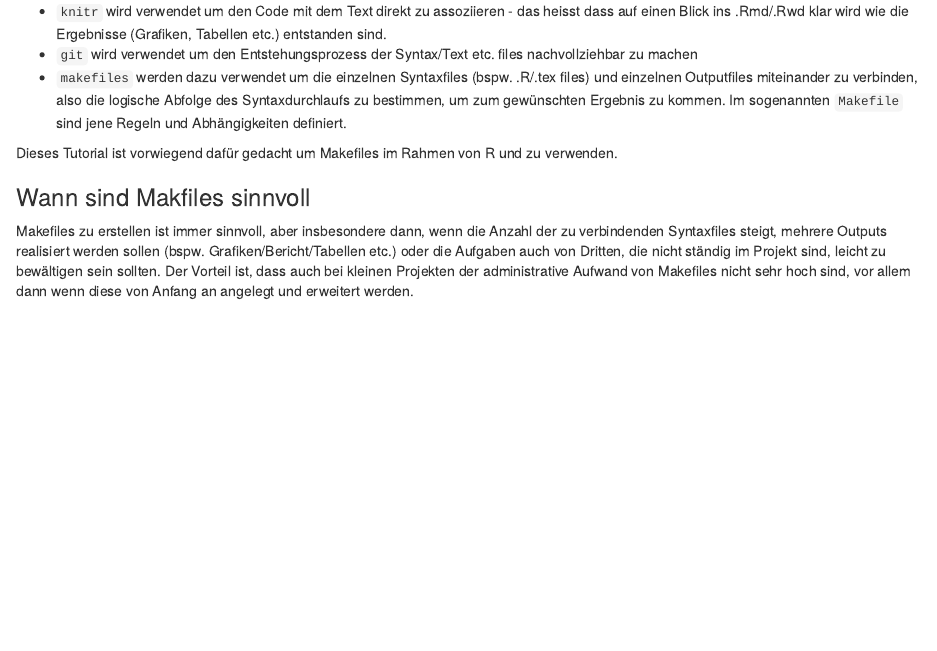
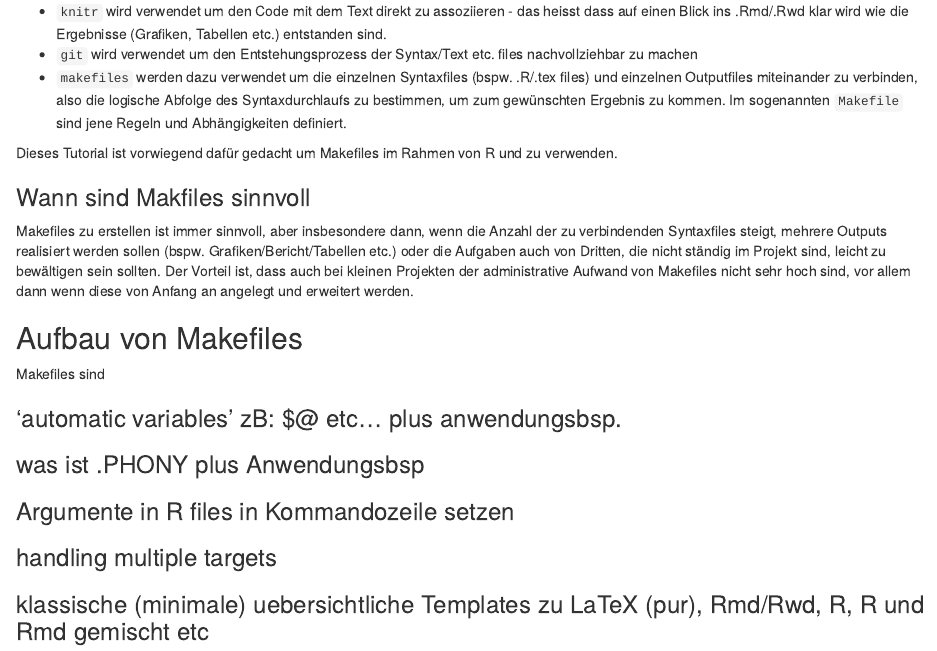
Before and after one commit to manuelreif/makefile_tutorial, an R Markdown document (makefile_doku.Rmd): the page in a window 1100 px wide, from 200 px down. Rendered offline with R 4.5, knitr and Pandoc, with nearby package versions.

Commit message:
Ideen ueber die Inhalte des Tutorials

```diff
--- a/makefile_doku.Rmd
+++ b/makefile_doku.Rmd
@@ -20,3 +20,26 @@ Dieses Tutorial ist vorwiegend dafür gedacht um Makefiles im Rahmen von R und \
 
 
 Makefiles zu erstellen ist immer sinnvoll, aber insbesondere dann, wenn die Anzahl der zu verbindenden Syntaxfiles steigt, mehrere Outputs realisiert werden sollen (bspw. Grafiken/Bericht/Tabellen etc.) oder die Aufgaben auch von Dritten, die nicht ständig im Projekt sind, leicht zu bewältigen sein sollten. Der Vorteil ist, dass auch bei kleinen Projekten der administrative Aufwand von Makefiles nicht sehr hoch sind, vor allem dann wenn diese von Anfang an angelegt und erweitert werden.
+
+
+
+## Aufbau von Makefiles
+
+
+
+Makefiles sind
+
+
+### 'automatic variables' zB: $@ etc... plus anwendungsbsp.
+
+
+### was ist .PHONY plus Anwendungsbsp
+
+
+### Argumente in R files in Kommandozeile setzen
+
+
+### handling multiple targets
+
+
+### klassische (minimale) uebersichtliche Templates zu LaTeX (pur), Rmd/Rwd, R, R und Rmd gemischt etc
```
